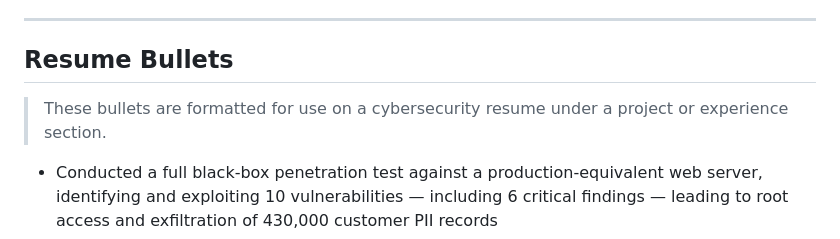
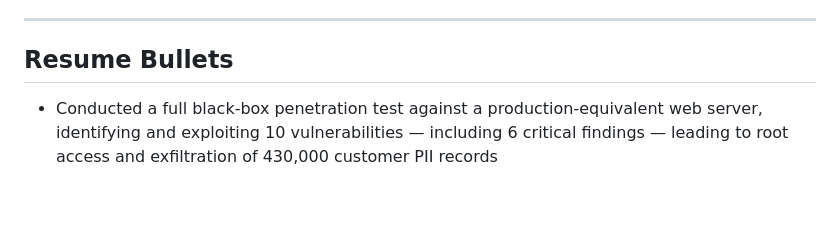
Before and after one commit to alevan22/alevan22, a Markdown page: Projects/humblify-pentest/README.md, the part around the change. Drawn GitHub-style; blank space fills up the shorter version.

Commit message:
Refine resume bullets formatting in README.md
Updated formatting and removed introductory text for resume bullets.

```diff
--- a/Projects/humblify-pentest/README.md
+++ b/Projects/humblify-pentest/README.md
@@ -413,8 +413,6 @@ MITRE ATT&CK:     T1046 · T1110 · T1190 · T1059 · T1548.001 · T1003.008 ·
 
 ## Resume Bullets
 
-> These bullets are formatted for use on a cybersecurity resume under a project or experience section.
-
 - Conducted a full black-box penetration test against a production-equivalent web server, identifying and exploiting 10 vulnerabilities — including 6 critical findings — leading to root access and exfiltration of 430,000 customer PII records
 - Exploited CVE-2015-3306 (ProFTPD mod_copy) and CVE-2010-2075 (UnrealIRCd 3.2.8.1 backdoor) using Metasploit to achieve unauthenticated remote code execution on the target server
 - Compromised all 7 employee SSH accounts using Hydra brute-force and Hashcat offline hash cracking against shadow file hashes; escalated to root via SUID binary abuse and sudo privilege chain
```
